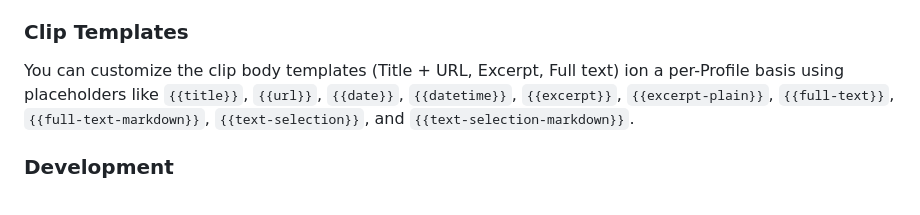
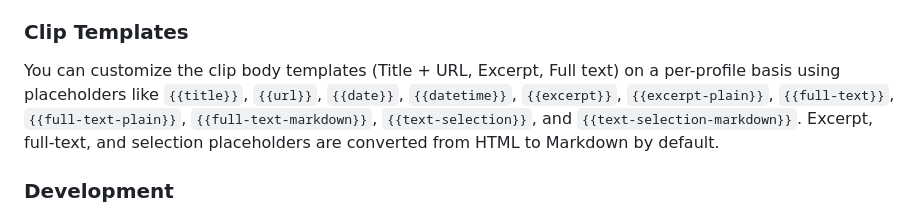
Before and after one commit to koloki-co/clip-to-discourse-chromium-extension, a Markdown page: README.md, the part around one of its changes. GitHub-like rendering.

```diff
--- a/README.md
+++ b/README.md
@@ -40,7 +46,7 @@ This Chromium extension allows users to quickly create new topics or replies on
 
 ### Clip Templates
 
-You can customize the clip body templates (Title + URL, Excerpt, Full text) ion a per-Profile basis using placeholders like `{{title}}`, `{{url}}`, `{{date}}`, `{{datetime}}`, `{{excerpt}}`, `{{excerpt-plain}}`, `{{full-text}}`, `{{full-text-markdown}}`, `{{text-selection}}`, and `{{text-selection-markdown}}`.
+You can customize the clip body templates (Title + URL, Excerpt, Full text) on a per-profile basis using placeholders like `{{title}}`, `{{url}}`, `{{date}}`, `{{datetime}}`, `{{excerpt}}`, `{{excerpt-plain}}`, `{{full-text}}`, `{{full-text-plain}}`, `{{full-text-markdown}}`, `{{text-selection}}`, and `{{text-selection-markdown}}`. Excerpt, full-text, and selection placeholders are converted from HTML to Markdown by default.
 
 ### Development
 
```
Also changed, not shown: other parts of README.md (+6 -0 lines).
